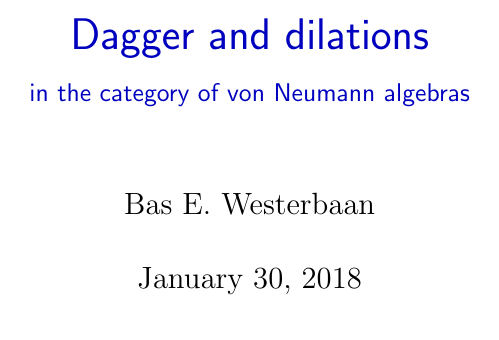
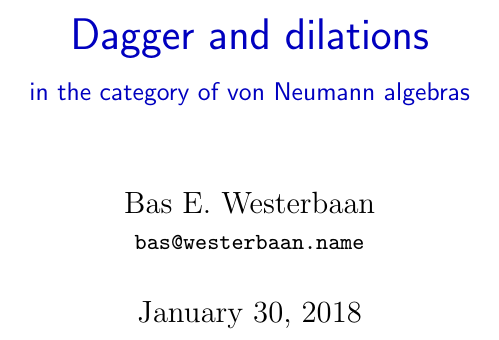
Before and after one commit to westerbaan/theses, a LaTeX thesis (b.tex): part of page 1 of 185, cut so that both start at the same text. Compiled offline with pdfLaTeX.

Commit message:
b: add email address

```diff
--- a/b.tex
+++ b/b.tex
@@ -10,7 +10,7 @@
 \title{\sffamily\color{darkblue}%
     Dagger and dilations
     \\\vskip.5em \normalsize in the category of von Neumann algebras}
-\author{Bas E.~Westerbaan}
+\author{Bas E.~Westerbaan \\ \small \texttt{bas@westerbaan.name}}
 
 \begin{document}
 
```
